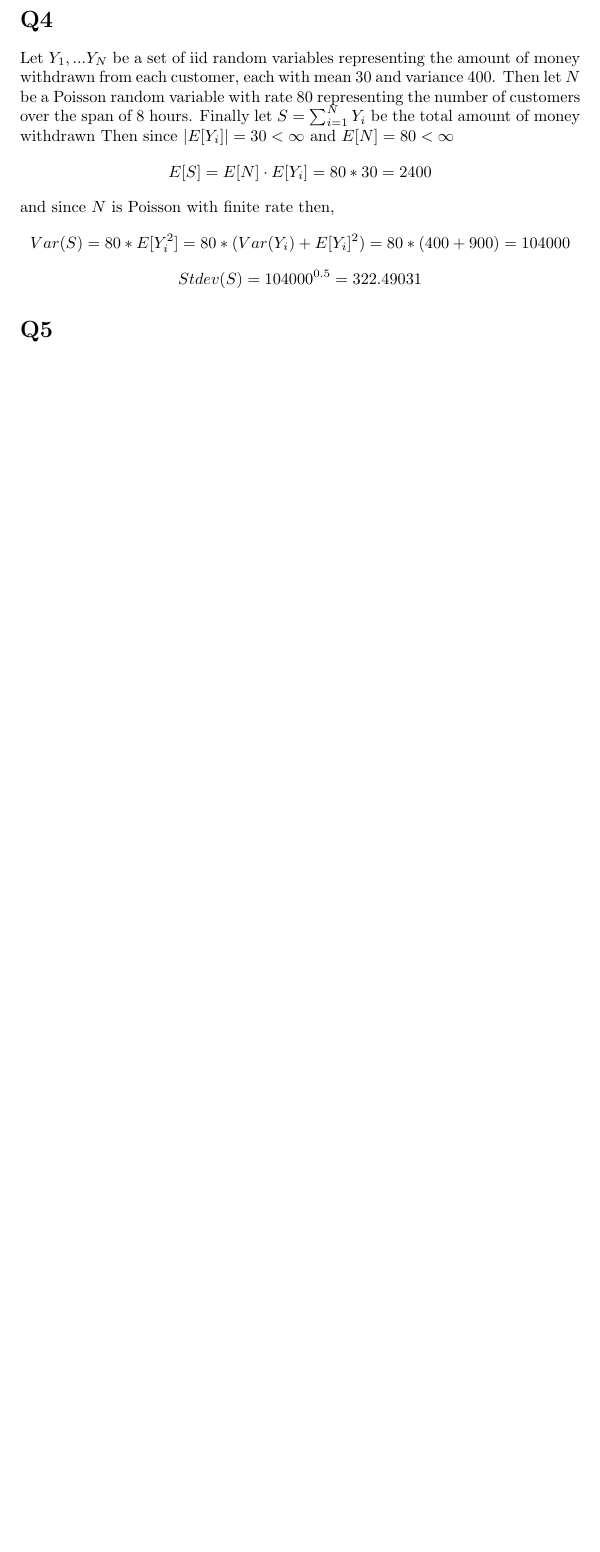
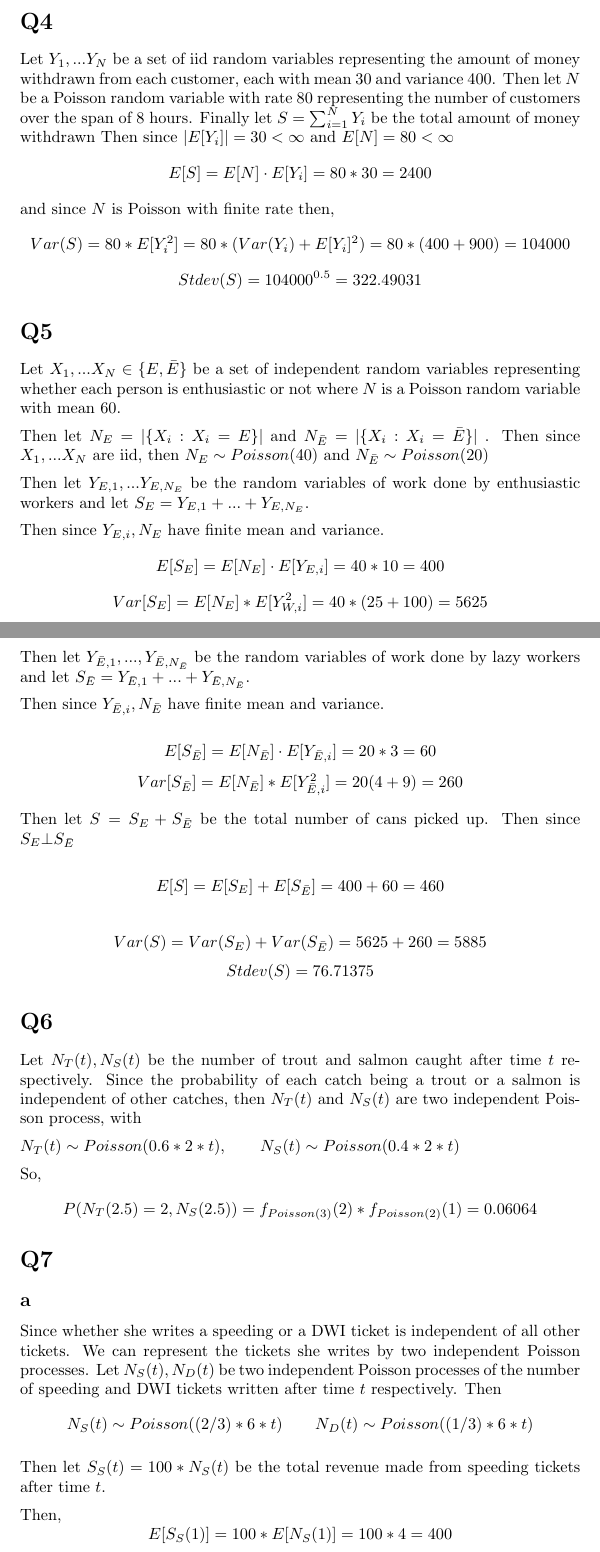
Before and after one commit to mhorowitzgelb/HWSpring2017, a LaTeX problem sheet (Math632/hw9/hw9.tex): part of page 2 of 2 before the commit and two parts of pages 2 and 3 of 4 after it, the two joined at a grey line, cut so that both start at the same text, the shorter picture padded with empty space. Compiled offline with pdfLaTeX.

Commit message:
Almost done with q7 of stoch

```diff
--- a/Math632/hw9/hw9.tex
+++ b/Math632/hw9/hw9.tex
@@ -2,5 +2,9 @@
 \title{HW 9}
 \date{3/27/17}
 \author{Max Horowitz-Gelb}
+\usepackage{amsmath}
+\usepackage{amsfonts}
+\usepackage{parskip}
+
 
 \begin{document}
@@ -66,3 +74,69 @@ $$
 
 \section*{Q5}
 
+Let $X_1, ... X_N \in \{E, \bar E \}$ be a set of independent random variables representing whether each person is enthusiastic or not where $N$ is a Poisson random variable with mean 60.
+
+
+Then let $N_E = \lvert \{ X_i : X_i = E \} \rvert$ and
+$N_{\bar E} = \lvert \{ X_i : X_i = \bar E \}\rvert$ . Then since $X_1, ... X_N$ are iid, then $N_E \sim Poisson(40)$ and
+$N_{\bar E} \sim Poisson(20)$
+
+Then let $Y_{E,1}, ... Y_{E,N_E}$ be the random variables of work done by enthusiastic workers and let $S_E = Y_{E,1}+ ...+ Y_{E,N_E}$.
+
+Then since $Y_{E,i}, N_E$ have finite mean and variance.
+$$
+E[S_E] = E[N_E] \cdot E[Y_{E,i}] = 40 * 10 = 400
+$$
+$$
+Var[S_E] = E[N_E] * E[Y_{W,i}^2] = 40 * (25 + 100) = 5625
+$$
+
+Then let $Y_{\bar E,1}, ..., Y_{\bar{E},N_{\bar E}}$ be the random variables of work done by lazy workers and let
+$S_{\bar E} = Y_{\bar E,1}+ ...+ Y_{\bar E,N_{\bar E}}$.
+
+Then since $Y_{\bar E, i}, N_{\bar E}$ have finite mean and variance.
+
+$$
+E[S_{\bar E}] = E[N_{\bar E}] \cdot E[Y_{\bar E, i}] = 20 * 3 = 60
+$$
+$$
+Var[S_{\bar E}] = E[N_{\bar E}] * E[Y_{\bar E, i}^2] = 20 (4 + 9) = 260
+$$
+
+Then let $S = S_E + S_{\bar E}$ be the total number of cans picked up.
+Then since $S_E \bot S_{\bar E}$
+
+$$
+E[S] = E[S_E] + E[S_{\bar E}] = 400 + 60 = 460
+$$
+
+$$
+Var(S) = Var(S_E) + Var(S_{\bar E}) = 5625 + 260 = 5885
+$$
+$$
+Stdev(S) = 76.71375
+$$
+
+\section*{Q6}
+Let $N_T(t), N_S(t) $ be the number of trout and salmon caught after time $t$ respectively. Since the probability of each catch being a trout or a salmon is independent of other catches, then $N_T(t)$ and $N_S(t)$ are two independent Poisson process, with
+
+$N_T(t) \sim Poisson(0.6 * 2 * t), \qquad N_S(t) \sim Poisson(0.4 * 2 * t)$
+
+So,
+$$
+P(N_T(2.5) = 2, N_S(2.5)) = f_{Poisson(3)}(2)*f_{Poisson(2)}(1) = 0.06064
+$$
+
+\section*{Q7}
+\subsection*{a}
+Since whether she writes a speeding or a DWI ticket is independent of all other tickets. We can represent the tickets she writes by two independent Poisson processes.
+Let $N_{S}(t), N_{D}(t)$ be two independent Poisson processes of the number of speeding and DWI tickets written after time $t$ respectively.
+Then
+$$
+N_S(t) \sim Poisson((2/3) * 6 * t) \qquad N_D(t) \sim Poisson((1/3) * 6 * t)
+$$
+
+Then let $S_S(t) = 100 * N_S(t)$ be the total revenue made from speeding tickets after time $t$.
+
+Then,
+$$E[S_S(1)] = 100 * E[N_S(1)] = 100 * 4 = 400$$
@@ -68,0 +163 @@ $$
+E[S(1)] = E[S_D(1)] + E[S_S(1)] = 400 + 800 = 1200
```
Also changed, not shown: Math632/hw9/hw9.pdf, Math632/hw9/hw9.tex (38 more changed lines), 2 other files.
